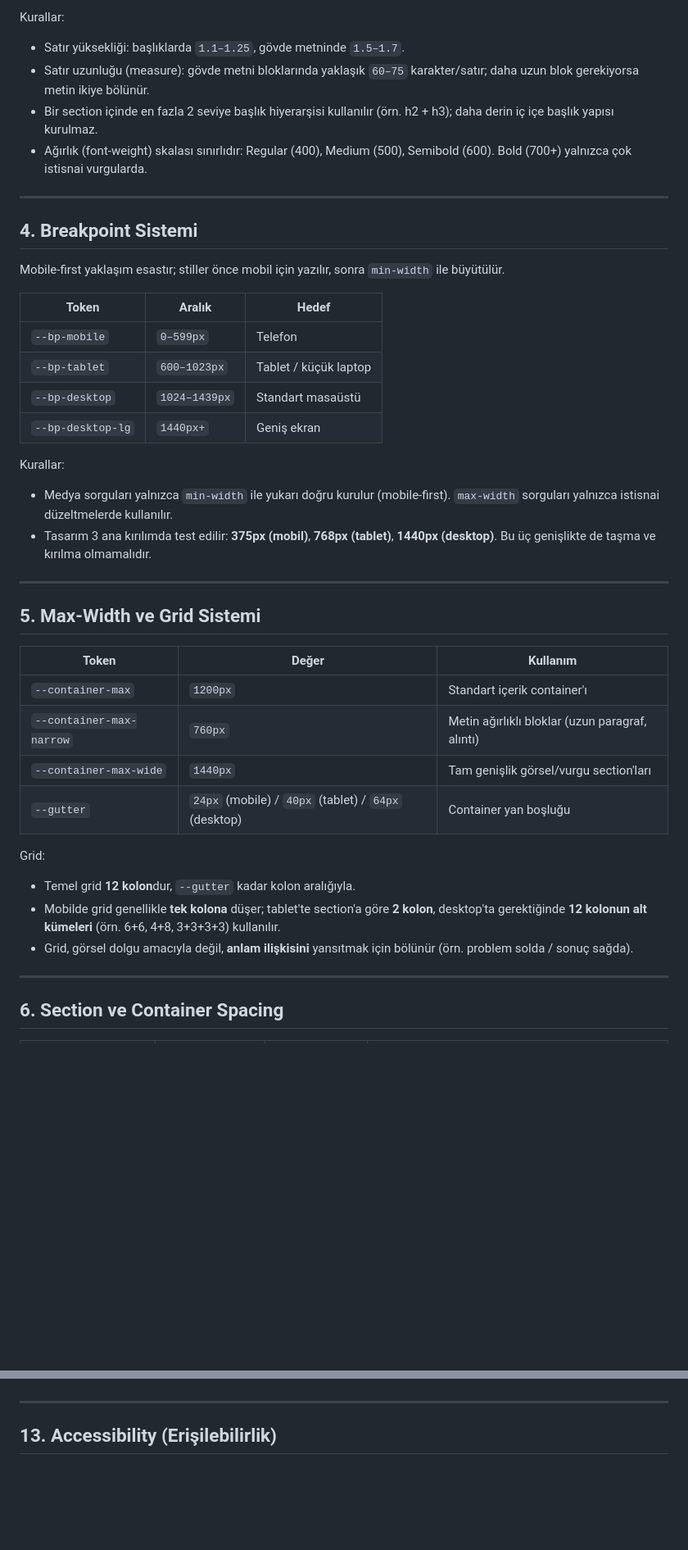
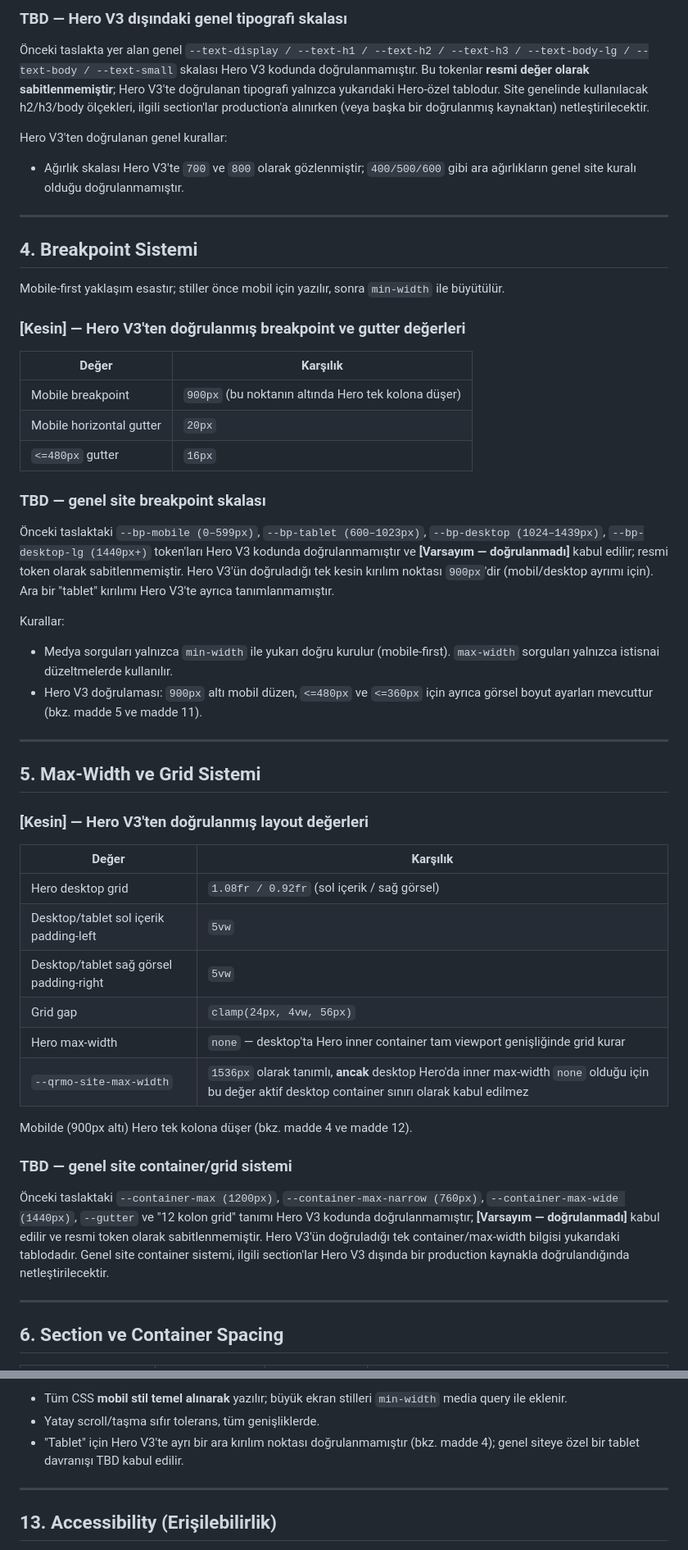
Before and after one commit to mamibeyinizz/anasite, a Markdown page: DESIGN_SYSTEM.md, 2 parts joined by grey strips. Shown at 82% size. Rendered like a GitHub page; blank space fills up the shorter version.

```diff
--- a/DESIGN_SYSTEM.md
+++ b/DESIGN_SYSTEM.md
@@ -77,9 +101,10 @@ Kurallar:
 
-Kurallar:
-- Satır yüksekliği: başlıklarda `1.1–1.25`, gövde metninde `1.5–1.7`.
-- Satır uzunluğu (measure): gövde metni bloklarında yaklaşık `60–75` karakter/satır; daha uzun blok gerekiyorsa metin ikiye bölünür.
-- Bir section içinde en fazla 2 seviye başlık hiyerarşisi kullanılır (örn. h2 + h3); daha derin iç içe başlık yapısı kurulmaz.
-- Ağırlık (font-weight) skalası sınırlıdır: Regular (400), Medium (500), Semibold (600). Bold (700+) yalnızca çok istisnai vurgularda.
+### TBD — Hero V3 dışındaki genel tipografi skalası
+
+Önceki taslakta yer alan genel `--text-display / --text-h1 / --text-h2 / --text-h3 / --text-body-lg / --text-body / --text-small` skalası Hero V3 kodunda doğrulanmamıştır. Bu tokenlar **resmi değer olarak sabitlenmemiştir**; Hero V3'te doğrulanan tipografi yalnızca yukarıdaki Hero-özel tablodur. Site genelinde kullanılacak h2/h3/body ölçekleri, ilgili section'lar production'a alınırken (veya başka bir doğrulanmış kaynaktan) netleştirilecektir.
+
+Hero V3'ten doğrulanan genel kurallar:
+- Ağırlık skalası Hero V3'te `700` ve `800` olarak gözlenmiştir; `400/500/600` gibi ara ağırlıkların genel site kuralı olduğu doğrulanmamıştır.
 
 ---
 
@@ -87,32 +112,42 @@ Kurallar:
 
 Mobile-first yaklaşım esastır; stiller önce mobil için yazılır, sonra `min-width` ile büyütülür.
 
-| Token | Aralık | Hedef |
-|---|---|---|
-| `--bp-mobile` | `0–599px` | Telefon |
-| `--bp-tablet` | `600–1023px` | Tablet / küçük laptop |
-| `--bp-desktop` | `1024–1439px` | Standart masaüstü |
-| `--bp-desktop-lg` | `1440px+` | Geniş ekran |
+### [Kesin] — Hero V3'ten doğrulanmış breakpoint ve gutter değerleri
+
+| Değer | Karşılık |
+|---|---|
+| Mobile breakpoint | `900px` (bu noktanın altında Hero tek kolona düşer) |
+| Mobile horizontal gutter | `20px` |
+| `<=480px` gutter | `16px` |
+
+### TBD — genel site breakpoint skalası
+
+Önceki taslaktaki `--bp-mobile (0–599px)`, `--bp-tablet (600–1023px)`, `--bp-desktop (1024–1439px)`, `--bp-desktop-lg (1440px+)` token'ları Hero V3 kodunda doğrulanmamıştır ve **[Varsayım — doğrulanmadı]** kabul edilir; resmi token olarak sabitlenmemiştir. Hero V3'ün doğruladığı tek kesin kırılım noktası `900px`'dir (mobil/desktop ayrımı için). Ara bir "tablet" kırılımı Hero V3'te ayrıca tanımlanmamıştır.
 
 Kurallar:
 - Medya sorguları yalnızca `min-width` ile yukarı doğru kurulur (mobile-first). `max-width` sorguları yalnızca istisnai düzeltmelerde kullanılır.
-- Tasarım 3 ana kırılımda test edilir: **375px (mobil)**, **768px (tablet)**, **1440px (desktop)**. Bu üç genişlikte de taşma ve kırılma olmamalıdır.
+- Hero V3 doğrulaması: `900px` altı mobil düzen, `<=480px` ve `<=360px` için ayrıca görsel boyut ayarları mevcuttur (bkz. madde 5 ve madde 11).
 
 ---
 
 ## 5. Max-Width ve Grid Sistemi
 
-| Token | Değer | Kullanım |
-|---|---|---|
-| `--container-max` | `1200px` | Standart içerik container'ı |
-| `--container-max-narrow` | `760px` | Metin ağırlıklı bloklar (uzun paragraf, alıntı) |
-| `--container-max-wide` | `1440px` | Tam genişlik görsel/vurgu section'ları |
-| `--gutter` | `24px` (mobile) / `40px` (tablet) / `64px` (desktop) | Container yan boşluğu |
+### [Kesin] — Hero V3'ten doğrulanmış layout değerleri
 
-Grid:
-- Temel grid **12 kolon**dur, `--gutter` kadar kolon aralığıyla.
-- Mobilde grid genellikle **tek kolona** düşer; tablet'te section'a göre **2 kolon**, desktop'ta gerektiğinde **12 kolonun alt kümeleri** (örn. 6+6, 4+8, 3+3+3+3) kullanılır.
-- Grid, görsel dolgu amacıyla değil, **anlam ilişkisini** yansıtmak için bölünür (örn. problem solda / sonuç sağda).
+| Değer | Karşılık |
+|---|---|
+| Hero desktop grid | `1.08fr / 0.92fr` (sol içerik / sağ görsel) |
+| Desktop/tablet sol içerik padding-left | `5vw` |
+| Desktop/tablet sağ görsel padding-right | `5vw` |
+| Grid gap | `clamp(24px, 4vw, 56px)` |
+| Hero max-width | `none` — desktop'ta Hero inner container tam viewport genişliğinde grid kurar |
+| `--qrmo-site-max-width` | `1536px` olarak tanımlı, **ancak** desktop Hero'da inner max-width `none` olduğu için bu değer aktif desktop container sınırı olarak kabul edilmez |
+
+Mobilde (900px altı) Hero tek kolona düşer (bkz. madde 4 ve madde 12).
+
+### TBD — genel site container/grid sistemi
+
+Önceki taslaktaki `--container-max (1200px)`, `--container-max-narrow (760px)`, `--container-max-wide (1440px)`, `--gutter` ve "12 kolon grid" tanımı Hero V3 kodunda doğrulanmamıştır; **[Varsayım — doğrulanmadı]** kabul edilir ve resmi token olarak sabitlenmemiştir. Hero V3'ün doğruladığı tek container/max-width bilgisi yukarıdaki tablodadır. Genel site container sistemi, ilgili section'lar Hero V3 dışında bir production kaynakla doğrulandığında netleştirilecektir.
 
 ---
 
@@ -219,3 +289,6 @@ Kart kullanılmaması gereken yerler:
+- Tüm CSS **mobil stil temel alınarak** yazılır; büyük ekran stilleri `min-width` media query ile eklenir.
+- Yatay scroll/taşma sıfır tolerans, tüm genişliklerde.
+- "Tablet" için Hero V3'te ayrı bir ara kırılım noktası doğrulanmamıştır (bkz. madde 4); genel siteye özel bir tablet davranışı TBD kabul edilir.
 
 ---
 
```
Also changed, not shown: other parts of DESIGN_SYSTEM.md (+117 -58 lines).
